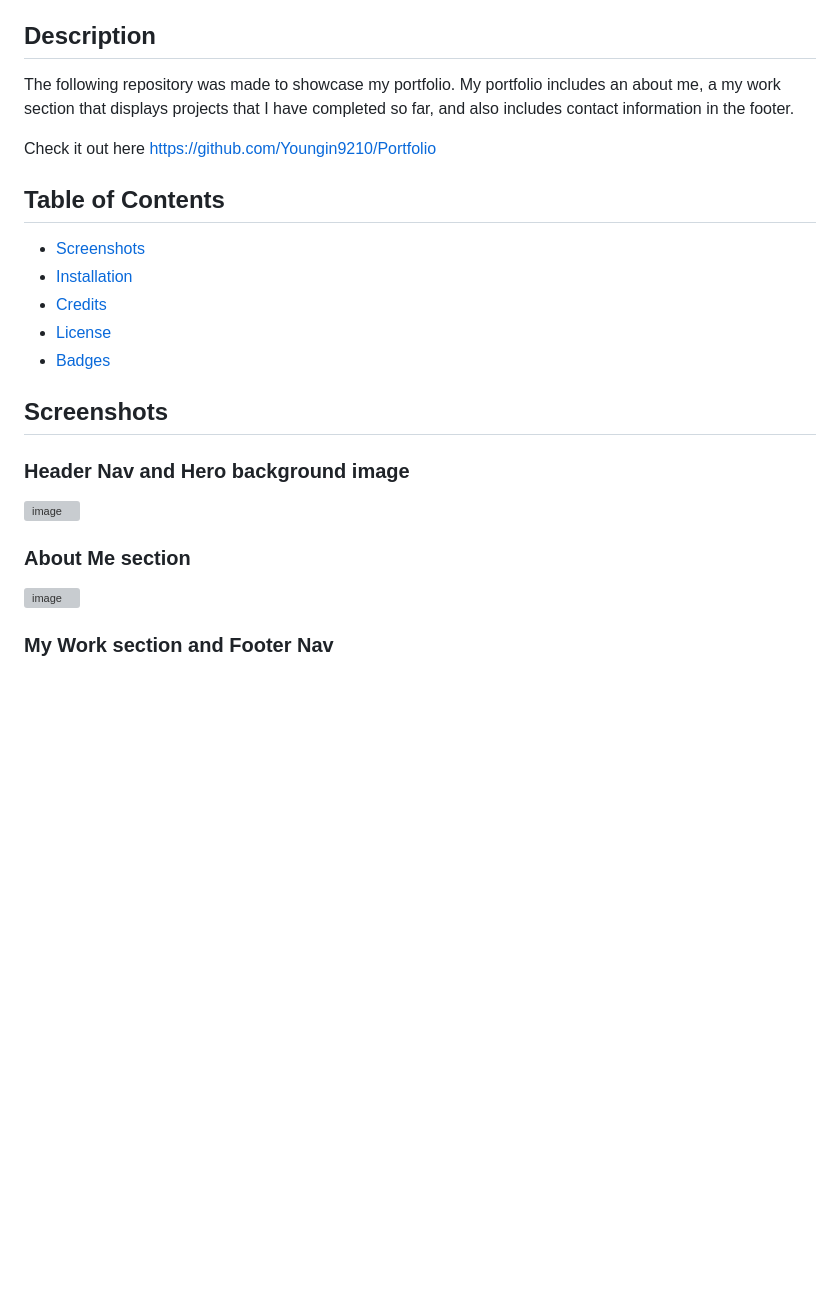
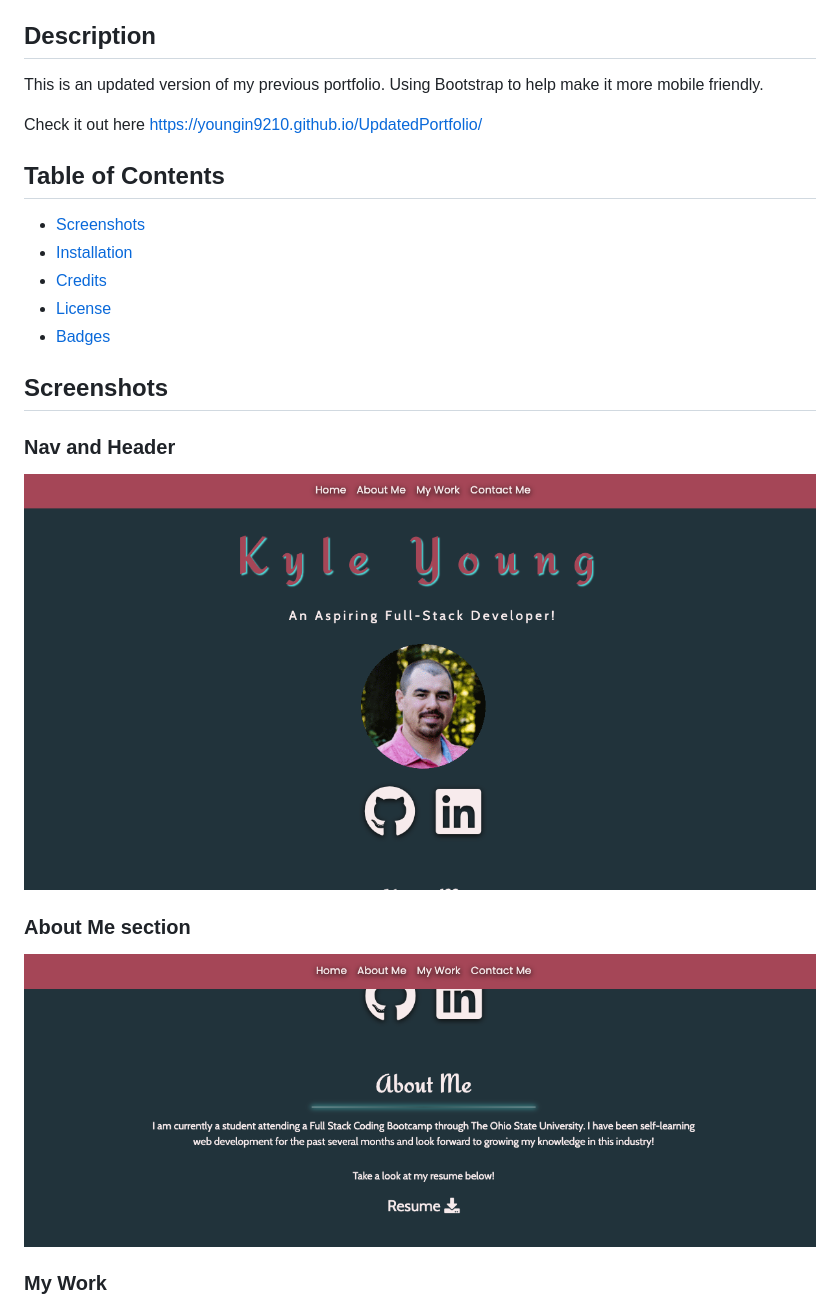
Before and after one commit to Youngin9210/UpdatedPortfolio, a Markdown page: README.md, the part around the change printed below. Drawn GitHub-style; pictures changed too: Assets/Images/readme-images/aboutMe.png (added), Assets/Images/readme-images/nav.png (added); blank space fills up the shorter version; grey boxes are pictures that could not be loaded.

Commit message:
updated Readme and added screenshots to folder

```diff
--- a/README.md
+++ b/README.md
@@ -4,9 +4,9 @@ Week 8 Homework for OSU Bootcamp
 
 ## Description
 
-The following repository was made to showcase my portfolio. My portfolio includes an about me, a my work section that displays projects that I have completed so far, and also includes contact information in the footer.
+This is an updated version of my previous portfolio. Using Bootstrap to help make it more mobile friendly.
 
-Check it out here https://github.com/Youngin9210/Portfolio
+Check it out here https://youngin9210.github.io/UpdatedPortfolio/
 
 ## Table of Contents
 
@@ -18,13 +18,13 @@ Check it out here https://github.com/Youngin9210/Portfolio
 
 ## Screenshots
 
-### Header Nav and Hero background image
+### Nav and Header
 
-![image](Assets/Images/nav-hero.png)
+![image](Assets/Images/readme-images/nav.png)
 
 ### About Me section
 
-![image](Assets/Images/about-me.png)
+![image](Assets/Images/readme-images/aboutMe.png)
 
-### My Work section and Footer Nav
+### My Work
 
```
Also changed, not shown: other parts of README.md (+8 -4 lines), Assets/Images/readme-images/contactMe.png (added), Assets/Images/readme-images/myWork.png (added).
